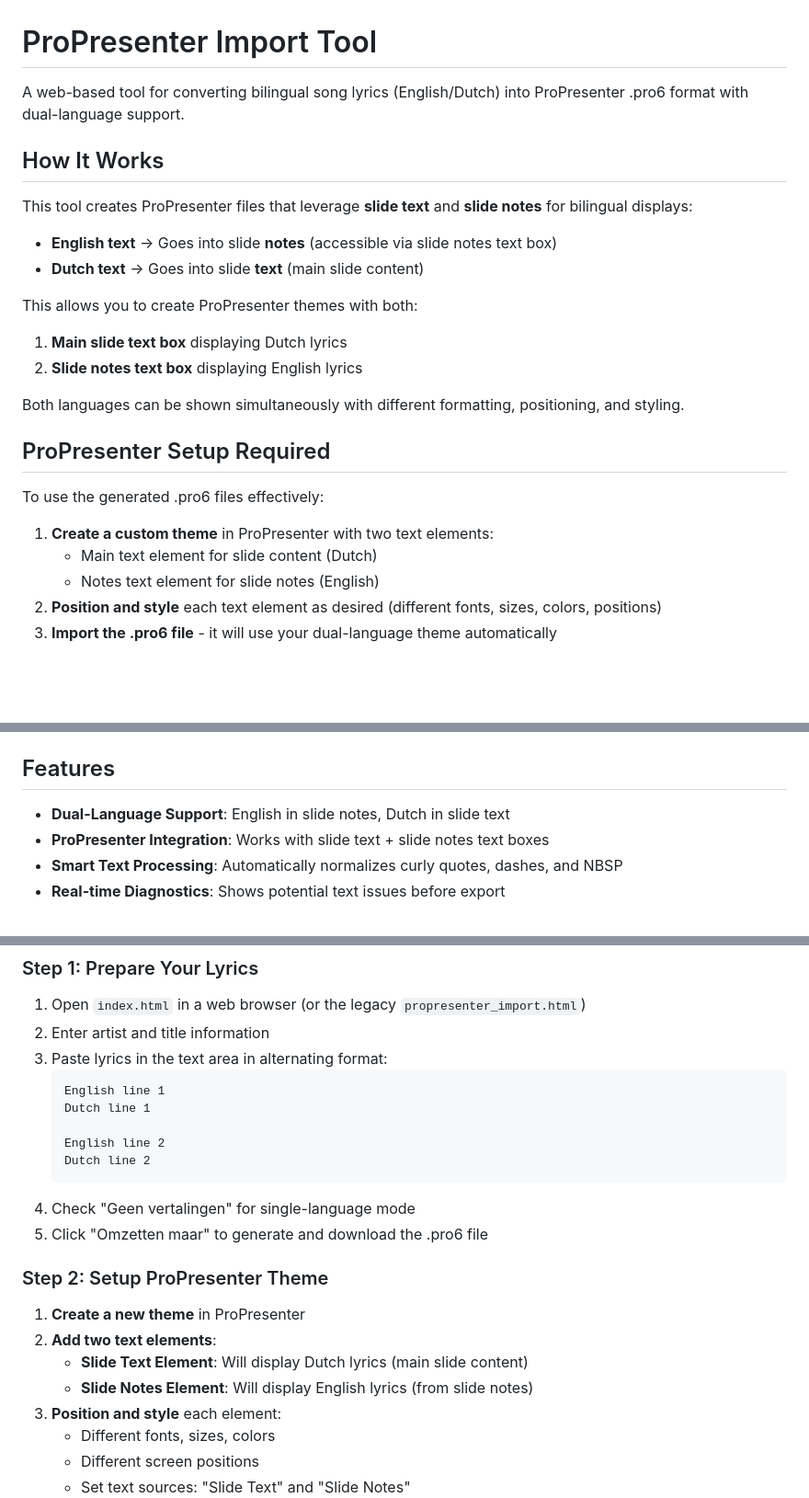
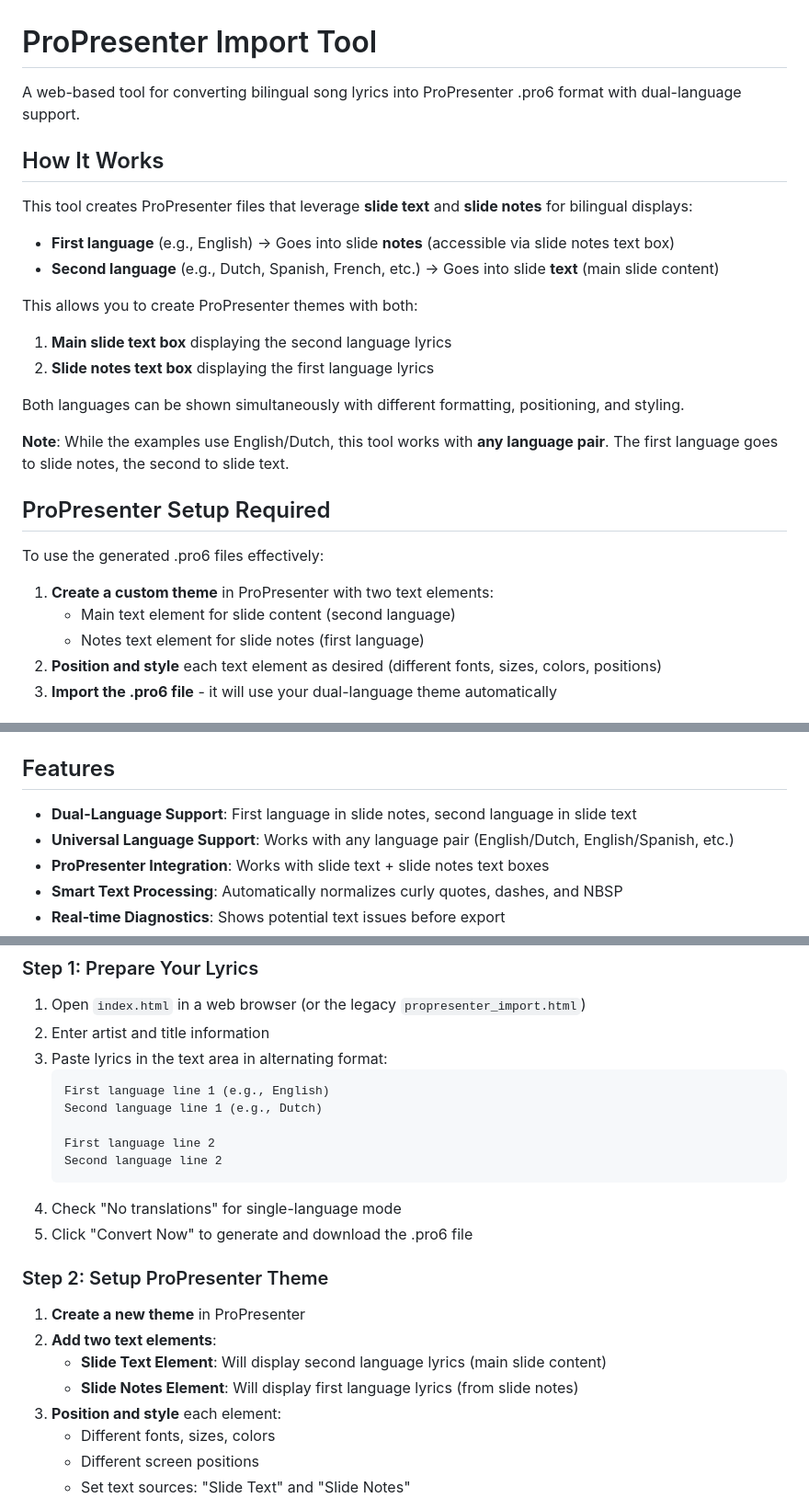
Before and after one commit to jopterhorst/propresenter-import, a Markdown page: README.md, 3 parts joined by grey strips. Shown at 92% size. GitHub-like rendering; blank space fills up the shorter version.

Commit message:
Update README with English translations and universal language support
- Translated all Dutch text in README to English
- Updated UI button references (Omzetten maar  Convert Now)
- Updated checkbox reference (Geen vertalingen  No translations)
- Clarified that tool works with ANY language pair, not just English/Dutch
- Added language flexibility notes in Tips section
- Updated examples to use generic 'first/second language' terminology
- Maintained all technical accuracy while improving accessibility

````diff
--- a/README.md
+++ b/README.md
@@ -1,27 +1,29 @@
 # ProPresenter Import Tool
 
-A web-based tool for converting bilingual song lyrics (English/Dutch) into ProPresenter .pro6 format with dual-language support.
+A web-based tool for converting bilingual song lyrics into ProPresenter .pro6 format with dual-language support.
 
 ## How It Works
 
 This tool creates ProPresenter files that leverage **slide text** and **slide notes** for bilingual displays:
 
-- **English text** → Goes into slide **notes** (accessible via slide notes text box)
-- **Dutch text** → Goes into slide **text** (main slide content)
+- **First language** (e.g., English) → Goes into slide **notes** (accessible via slide notes text box)
+- **Second language** (e.g., Dutch, Spanish, French, etc.) → Goes into slide **text** (main slide content)
 
 This allows you to create ProPresenter themes with both:
-1. **Main slide text box** displaying Dutch lyrics
-2. **Slide notes text box** displaying English lyrics
+1. **Main slide text box** displaying the second language lyrics
+2. **Slide notes text box** displaying the first language lyrics
 
 Both languages can be shown simultaneously with different formatting, positioning, and styling.
+
+**Note**: While the examples use English/Dutch, this tool works with **any language pair**. The first language goes to slide notes, the second to slide text.
 
 ## ProPresenter Setup Required
 
 To use the generated .pro6 files effectively:
 
 1. **Create a custom theme** in ProPresenter with two text elements:
-   - Main text element for slide content (Dutch)
-   - Notes text element for slide notes (English)
+   - Main text element for slide content (second language)
+   - Notes text element for slide notes (first language)
 2. **Position and style** each text element as desired (different fonts, sizes, colors, positions)
 3. **Import the .pro6 file** - it will use your dual-language theme automatically
 
@@ -41,7 +43,8 @@ To use the generated .pro6 files effectively:
 
 ## Features
 
-- **Dual-Language Support**: English in slide notes, Dutch in slide text
+- **Dual-Language Support**: First language in slide notes, second language in slide text
+- **Universal Language Support**: Works with any language pair (English/Dutch, English/Spanish, etc.)
 - **ProPresenter Integration**: Works with slide text + slide notes text boxes
 - **Smart Text Processing**: Automatically normalizes curly quotes, dashes, and NBSP
 - **Real-time Diagnostics**: Shows potential text issues before export
@@ -56,20 +59,20 @@ To use the generated .pro6 files effectively:
 2. Enter artist and title information
 3. Paste lyrics in the text area in alternating format:
    ```
-   English line 1
-   Dutch line 1
+   First language line 1 (e.g., English)
+   Second language line 1 (e.g., Dutch)
 
-   English line 2
-   Dutch line 2
+   First language line 2
+   Second language line 2
    ```
-4. Check "Geen vertalingen" for single-language mode
-5. Click "Omzetten maar" to generate and download the .pro6 file
+4. Check "No translations" for single-language mode
+5. Click "Convert Now" to generate and download the .pro6 file
 
 ### Step 2: Setup ProPresenter Theme
 1. **Create a new theme** in ProPresenter
 2. **Add two text elements**:
-   - **Slide Text Element**: Will display Dutch lyrics (main slide content)
-   - **Slide Notes Element**: Will display English lyrics (from slide notes)
+   - **Slide Text Element**: Will display second language lyrics (main slide content)
+   - **Slide Notes Element**: Will display first language lyrics (from slide notes)
 3. **Position and style** each element:
    - Different fonts, sizes, colors
    - Different screen positions
````
Also changed, not shown: other parts of README.md (+2 -0 lines).
